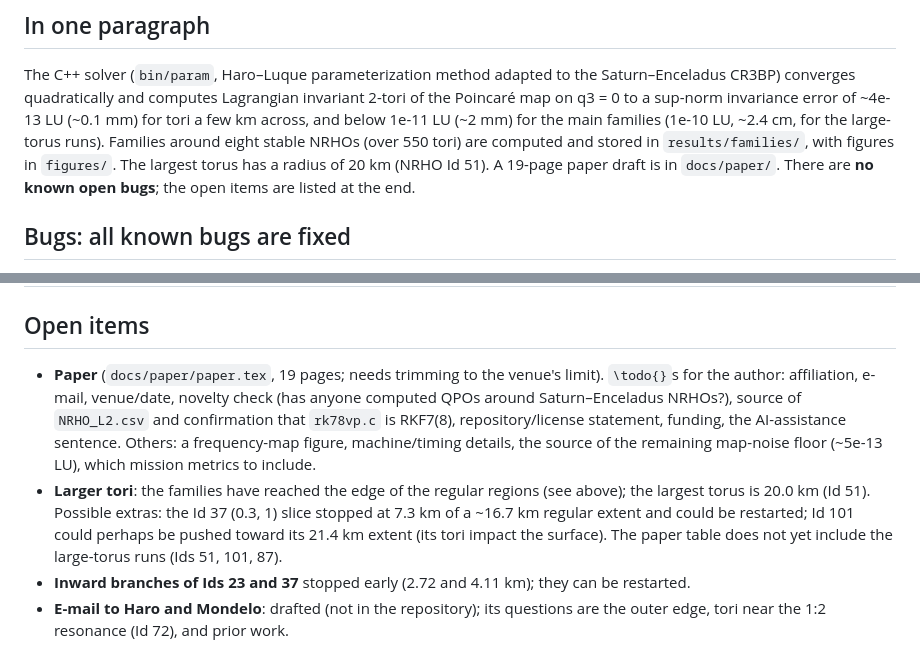
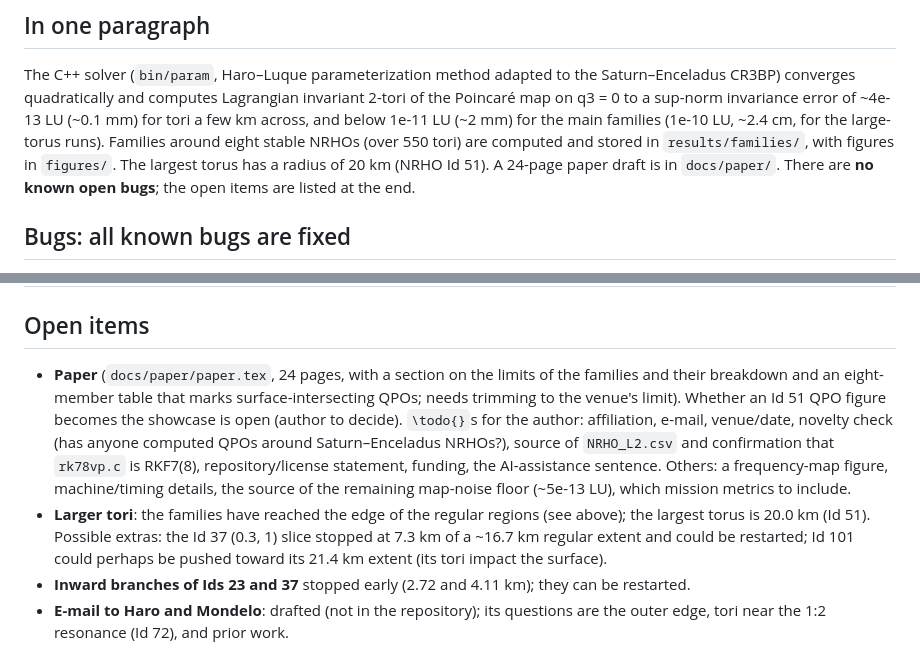
Before and after one commit to jared711/nrho-lagrangian-tori, a Markdown page: docs/STATUS_2026-10-05.md, 2 parts joined by grey strips. Drawn GitHub-style.

Commit message:
STATUS: paper now has the limits section and the large-torus runs
Co-Authored-By: Claude Opus 5.5 (1M context) <noreply@anthropic.com>

```diff
--- a/docs/STATUS_2026-10-05.md
+++ b/docs/STATUS_2026-10-05.md
@@ -12,7 +12,7 @@ CR3BP) converges quadratically and computes Lagrangian invariant 2-tori of the P
 q3 = 0 to a sup-norm invariance error of ~4e-13 LU (~0.1 mm) for tori a few km across, and below
 1e-11 LU (~2 mm) for the main families (1e-10 LU, ~2.4 cm, for the large-torus runs). Families
 around eight stable NRHOs (over 550 tori) are computed and stored in `results/families/`, with
-figures in `figures/`. The largest torus has a radius of 20 km (NRHO Id 51). A 19-page paper draft is
+figures in `figures/`. The largest torus has a radius of 20 km (NRHO Id 51). A 24-page paper draft is
 in `docs/paper/`. There are **no known open bugs**; the open items are listed at the end.
 
 ## Bugs: all known bugs are fixed
@@ -121,7 +121,9 @@ NRHO_ID=53 julia --project=. src/julia/qpo_visualization.jl figures/qpo3d/id53 3
 
 ## Open items
 
-* **Paper** (`docs/paper/paper.tex`, 19 pages; needs trimming to the venue's limit). `\todo{}`s
+* **Paper** (`docs/paper/paper.tex`, 24 pages, with a section on the limits of the families and
+  their breakdown and an eight-member table that marks surface-intersecting QPOs; needs trimming to
+  the venue's limit). Whether an Id 51 QPO figure becomes the showcase is open (author to decide). `\todo{}`s
   for the author: affiliation, e-mail, venue/date, novelty check (has anyone computed QPOs around
   Saturn–Enceladus NRHOs?), source of `NRHO_L2.csv` and confirmation that `rk78vp.c` is RKF7(8),
   repository/license statement, funding, the AI-assistance sentence. Others: a frequency-map
@@ -130,8 +132,7 @@ NRHO_ID=53 julia --project=. src/julia/qpo_visualization.jl figures/qpo3d/id53 3
 * **Larger tori**: the families have reached the edge of the regular regions (see above); the
   largest torus is 20.0 km (Id 51). Possible extras: the Id 37 (0.3, 1) slice stopped at 7.3 km of
   a ~16.7 km regular extent and could be restarted; Id 101 could perhaps be pushed toward its
-  21.4 km extent (its tori impact the surface). The paper table does not yet include the
-  large-torus runs (Ids 51, 101, 87).
+  21.4 km extent (its tori impact the surface).
 * **Inward branches of Ids 23 and 37** stopped early (2.72 and 4.11 km); they can be restarted.
 * **E-mail to Haro and Mondelo**: drafted (not in the repository); its questions are the outer
   edge, tori near the 1:2 resonance (Id 72), and prior work.
```
